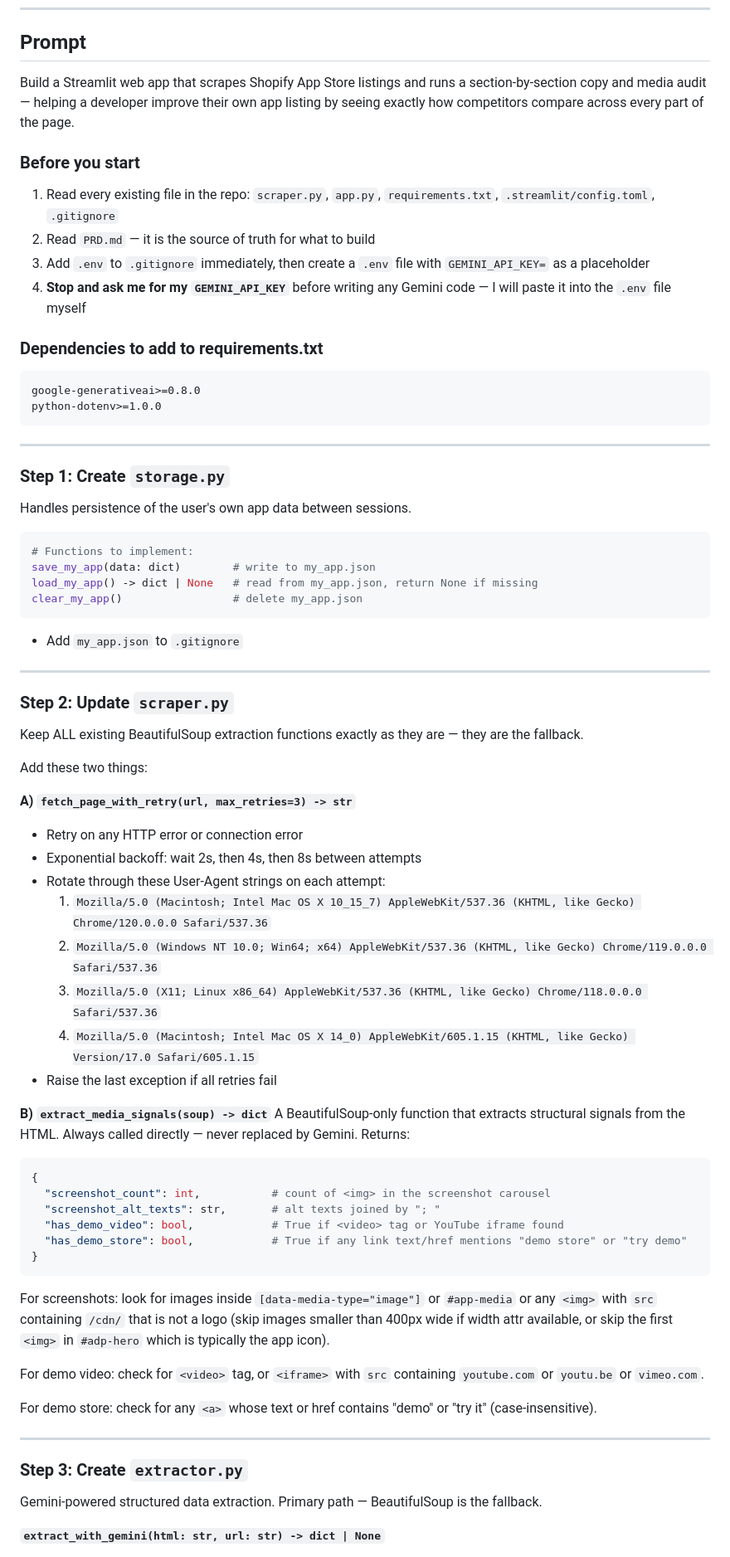
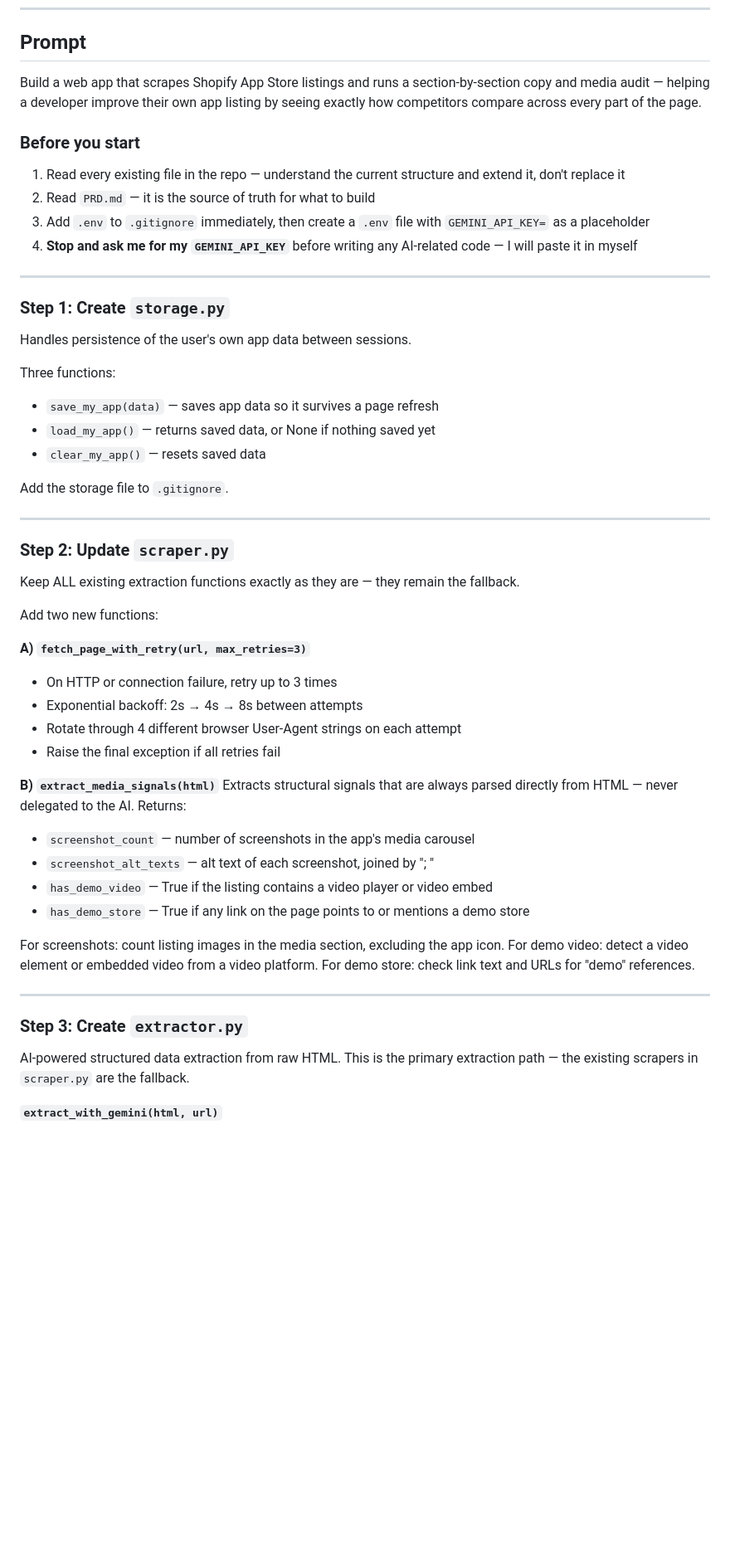
Before and after one commit to sathyahq/mind-map, a Markdown page: CLAUDE_CODE_PROMPT.md, the part around one of its changes. Shown at 83% size. GitHub-like rendering; blank space fills up the shorter version.

````diff
--- a/CLAUDE_CODE_PROMPT.md
+++ b/CLAUDE_CODE_PROMPT.md
@@ -6,20 +6,14 @@ Copy-paste everything below the line into Claude Code in VS Code.
 
 ## Prompt
 
-Build a Streamlit web app that scrapes Shopify App Store listings and runs a section-by-section copy and media audit — helping a developer improve their own app listing by seeing exactly how competitors compare across every part of the page.
+Build a web app that scrapes Shopify App Store listings and runs a section-by-section copy and media audit — helping a developer improve their own app listing by seeing exactly how competitors compare across every part of the page.
 
 ### Before you start
 
-1. Read every existing file in the repo: `scraper.py`, `app.py`, `requirements.txt`, `.streamlit/config.toml`, `.gitignore`
+1. Read every existing file in the repo — understand the current structure and extend it, don't replace it
 2. Read `PRD.md` — it is the source of truth for what to build
 3. Add `.env` to `.gitignore` immediately, then create a `.env` file with `GEMINI_API_KEY=` as a placeholder
-4. **Stop and ask me for my `GEMINI_API_KEY`** before writing any Gemini code — I will paste it into the `.env` file myself
-
-### Dependencies to add to requirements.txt
-```
-google-generativeai>=0.8.0
-python-dotenv>=1.0.0
-```
+4. **Stop and ask me for my `GEMINI_API_KEY`** before writing any AI-related code — I will paste it in myself
 
 ---
 
@@ -27,56 +21,43 @@ python-dotenv>=1.0.0
 
 Handles persistence of the user's own app data between sessions.
 
-```python
-# Functions to implement:
-save_my_app(data: dict)        # write to my_app.json
-load_my_app() -> dict | None   # read from my_app.json, return None if missing
-clear_my_app()                 # delete my_app.json
-```
+Three functions:
+- `save_my_app(data)` — saves app data so it survives a page refresh
+- `load_my_app()` — returns saved data, or None if nothing saved yet
+- `clear_my_app()` — resets saved data
 
-- Add `my_app.json` to `.gitignore`
+Add the storage file to `.gitignore`.
 
 ---
 
 ### Step 2: Update `scraper.py`
 
-Keep ALL existing BeautifulSoup extraction functions exactly as they are — they are the fallback.
+Keep ALL existing extraction functions exactly as they are — they remain the fallback.
 
-Add these two things:
+Add two new functions:
 
-**A) `fetch_page_with_retry(url, max_retries=3) -> str`**
-- Retry on any HTTP error or connection error
-- Exponential backoff: wait 2s, then 4s, then 8s between attempts
-- Rotate through these User-Agent strings on each attempt:
-  1. `Mozilla/5.0 (Macintosh; Intel Mac OS X 10_15_7) AppleWebKit/537.36 (KHTML, like Gecko) Chrome/120.0.0.0 Safari/537.36`
-  2. `Mozilla/5.0 (Windows NT 10.0; Win64; x64) AppleWebKit/537.36 (KHTML, like Gecko) Chrome/119.0.0.0 Safari/537.36`
-  3. `Mozilla/5.0 (X11; Linux x86_64) AppleWebKit/537.36 (KHTML, like Gecko) Chrome/118.0.0.0 Safari/537.36`
-  4. `Mozilla/5.0 (Macintosh; Intel Mac OS X 14_0) AppleWebKit/605.1.15 (KHTML, like Gecko) Version/17.0 Safari/605.1.15`
-- Raise the last exception if all retries fail
+**A) `fetch_page_with_retry(url, max_retries=3)`**
+- On HTTP or connection failure, retry up to 3 times
+- Exponential backoff: 2s → 4s → 8s between attempts
+- Rotate through 4 different browser User-Agent strings on each attempt
+- Raise the final exception if all retries fail
 
-**B) `extract_media_signals(soup) -> dict`**
-A BeautifulSoup-only function that extracts structural signals from the HTML.
-Always called directly — never replaced by Gemini. Returns:
-```python
-{
-  "screenshot_count": int,           # count of <img> in the screenshot carousel
-  "screenshot_alt_texts": str,       # alt texts joined by "; "
-  "has_demo_video": bool,            # True if <video> tag or YouTube iframe found
-  "has_demo_store": bool,            # True if any link text/href mentions "demo store" or "try demo"
-}
-```
+**B) `extract_media_signals(html)`**
+Extracts structural signals that are always parsed directly from HTML — never delegated to the AI. Returns:
+- `screenshot_count` — number of screenshots in the app's media carousel
+- `screenshot_alt_texts` — alt text of each screenshot, joined by "; "
+- `has_demo_video` — True if the listing contains a video player or video embed
+- `has_demo_store` — True if any link on the page points to or mentions a demo store
 
-For screenshots: look for images inside `[data-media-type="image"]` or `#app-media` or any `<img>` with `src` containing `/cdn/` that is not a logo (skip images smaller than 400px wide if width attr available, or skip the first `<img>` in `#adp-hero` which is typically the app icon).
-
-For demo video: check for `<video>` tag, or `<iframe>` with `src` containing `youtube.com` or `youtu.be` or `vimeo.com`.
-
-For demo store: check for any `<a>` whose text or href contains "demo" or "try it" (case-insensitive).
+For screenshots: count listing images in the media section, excluding the app icon.
+For demo video: detect a video element or embedded video from a video platform.
+For demo store: check link text and URLs for "demo" references.
 
 ---
 
 ### Step 3: Create `extractor.py`
 
-Gemini-powered structured data extraction. Primary path — BeautifulSoup is the fallback.
+AI-powered structured data extraction from raw HTML. This is the primary extraction path — the existing scrapers in `scraper.py` are the fallback.
 
-**`extract_with_gemini(html: str, url: str) -> dict | None`**
+**`extract_with_gemini(html, url)`**
 
````
Also changed, not shown: other parts of CLAUDE_CODE_PROMPT.md (+61 -122 lines).
